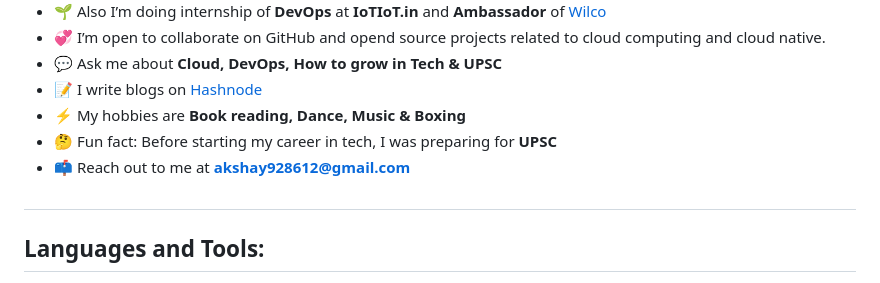
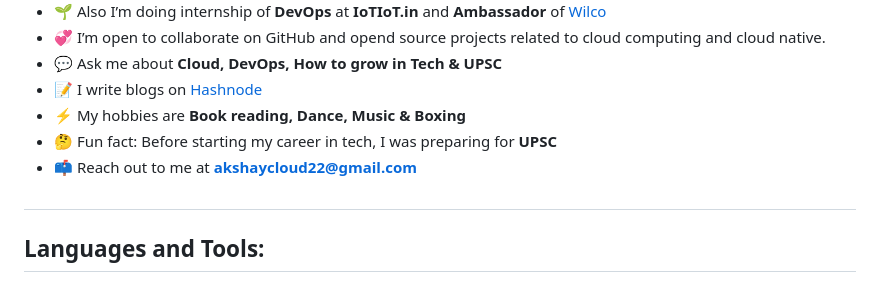
Before and after one commit to Akshaykumar05/Akshaykumar05, a Markdown page: README.md, the part around the change. GitHub-like rendering.

```diff
--- a/README.md
+++ b/README.md
@@ -32,7 +32,7 @@ src="https://img.shields.io/twitter/follow/akshayktwt?logo=twitter&style=for-the
 - 📝 I write blogs on [Hashnode](https://imransaifi.hashnode.dev/)
 - ⚡ My hobbies are **Book reading, Dance, Music & Boxing**
 - 🤔 Fun fact: Before starting my career in tech, I was preparing for **UPSC**
-- 📫 Reach out to me at **akshay928612@gmail.com**
+- 📫 Reach out to me at **akshaycloud22@gmail.com**
 
 ## <h2 align="left">Languages and Tools:</h3>
 <p align="left"> <a href="https://aws.amazon.com" target="_blank" rel="noreferrer"> <img src="https://raw.githubusercontent.com/devicons/devicon/master/icons/amazonwebservices/amazonwebservices-original-wordmark.svg" alt="aws" width="40" height="40"/> </a> <a href="https://azure.microsoft.com/en-in/" target="_blank" rel="noreferrer"> <img src="https://www.vectorlogo.zone/logos/microsoft_azure/microsoft_azure-icon.svg" alt="azure" width="40" height="40"/> </a> <a href="https://www.docker.com/" target="_blank" rel="noreferrer">    <img src="https://cdn.worldvectorlogo.com/logos/python-5.svg" alt="Python Logo" width="50" height="50"/>  <img src="https://raw.githubusercontent.com/devicons/devicon/master/icons/go/go-original.svg" alt="go" width="40" height="40"/> </a> <a href="https://www.jenkins.io" target="_blank" rel="noreferrer">  <a href="https://kubernetes.io" target="_blank" rel="noreferrer"><img src="https://raw.githubusercontent.com/devicons/devicon/master/icons/docker/docker-original-wordmark.svg" alt="docker" width="40" height="40"/>  <img src="https://www.vectorlogo.zone/logos/kubernetes/kubernetes-icon.svg" alt="kubernetes" width="40" height="40"/> </a>  <img src="https://www.vectorlogo.zone/logos/jenkins/jenkins-icon.svg" alt="jenkins" width="40" height="40"/> </a>
```
